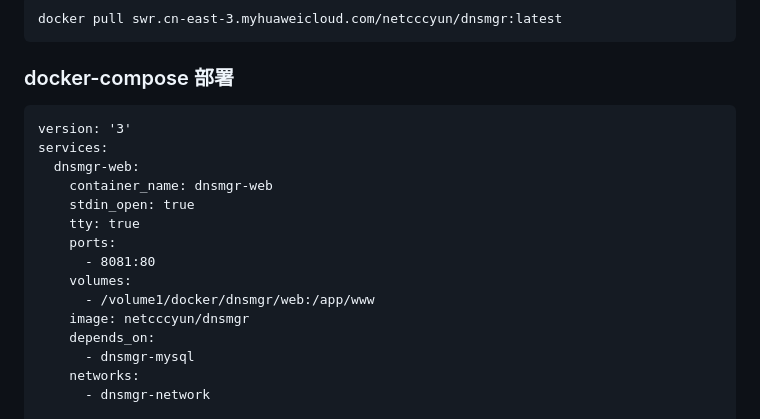
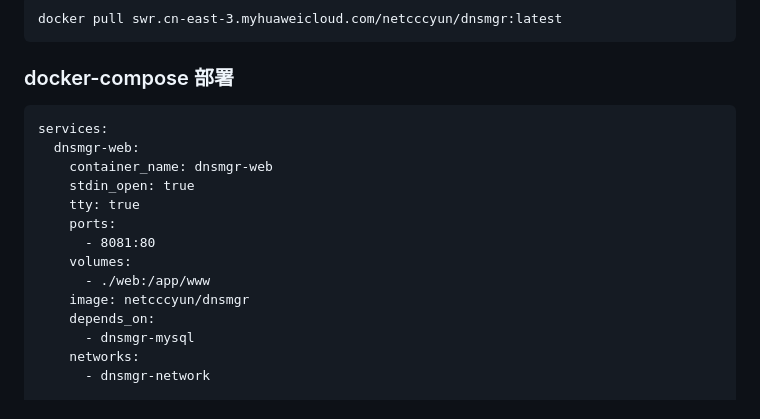
Before and after one commit to netcccyun/dnsmgr, a Markdown page: README.md, the part around the change. Rendered like a GitHub page.

Commit message:
Update README.md (#294)
将 Docker 本地持久化数据路径修改为与 docker-compose.yml 文件同目录，并移除 YAML 文件中的 version 标识（新版 Docker 已不再使用）。

````diff
--- a/README.md
+++ b/README.md
@@ -98,7 +98,6 @@ docker pull swr.cn-east-3.myhuaweicloud.com/netcccyun/dnsmgr:latest
 ### docker-compose 部署
 
 ```
-version: '3'
 services:
   dnsmgr-web:
     container_name: dnsmgr-web
@@ -107,7 +106,7 @@ services:
     ports:
       - 8081:80
     volumes:
-      - /volume1/docker/dnsmgr/web:/app/www
+      - ./web:/app/www
     image: netcccyun/dnsmgr
     depends_on:
       - dnsmgr-mysql
````
